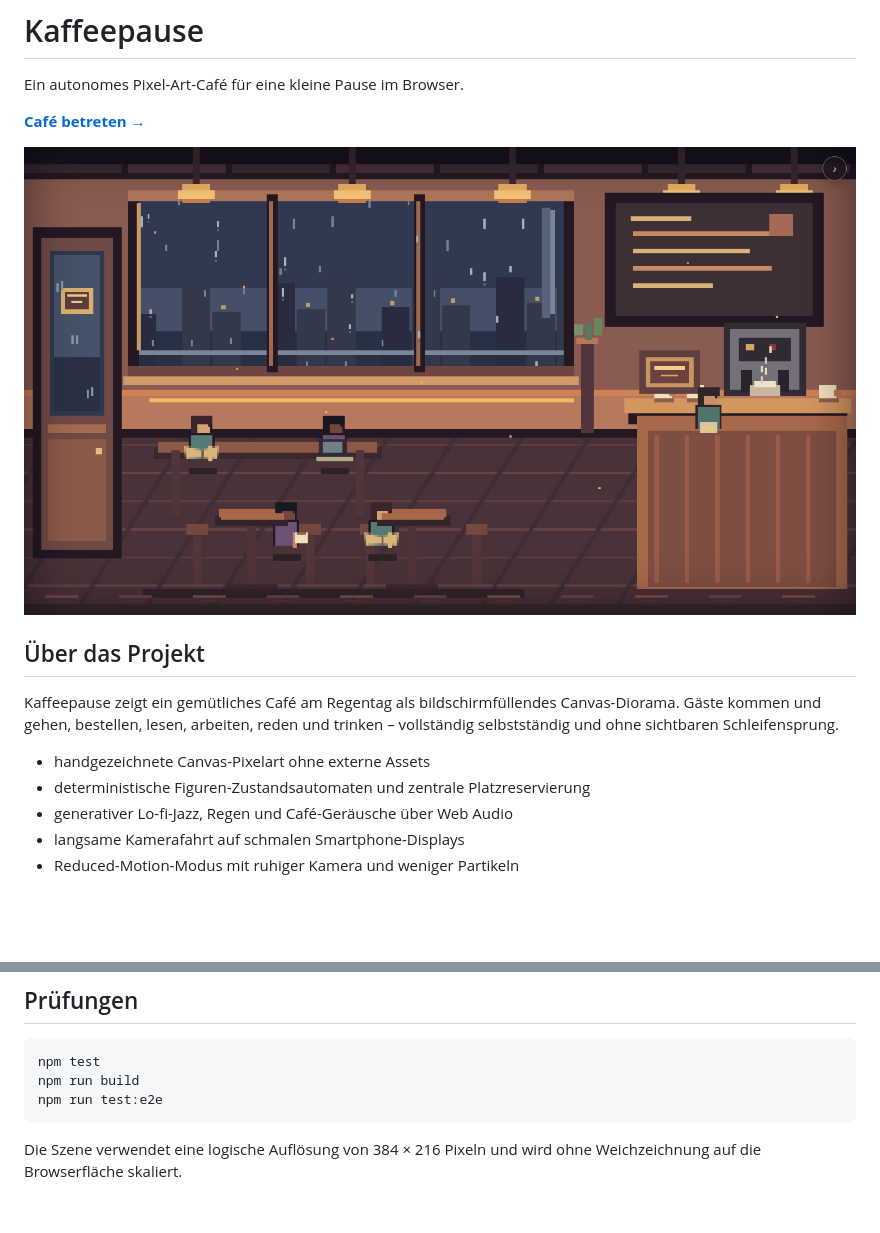
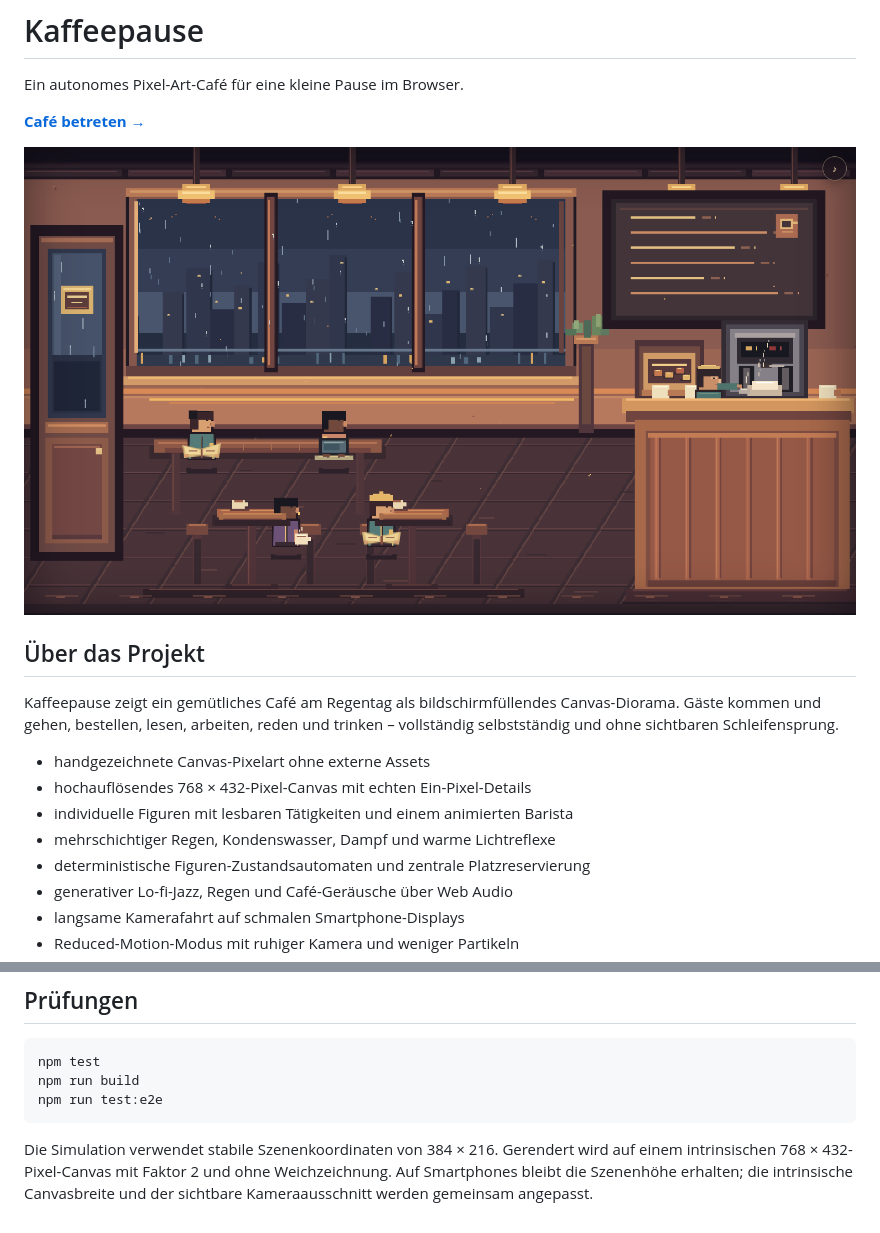
Before and after one commit to TheAnonymous/Kaffeepause, a Markdown page: README.md, 2 parts joined by grey strips. Drawn GitHub-style; pictures changed too: docs/kaffeepause-preview.png; blank space fills up the shorter version.

Commit message:
Render cafe in high-resolution pixel art

````diff
--- a/README.md
+++ b/README.md
@@ -11,6 +11,9 @@ Ein autonomes Pixel-Art-Café für eine kleine Pause im Browser.
 Kaffeepause zeigt ein gemütliches Café am Regentag als bildschirmfüllendes Canvas-Diorama. Gäste kommen und gehen, bestellen, lesen, arbeiten, reden und trinken – vollständig selbstständig und ohne sichtbaren Schleifensprung.
 
 - handgezeichnete Canvas-Pixelart ohne externe Assets
+- hochauflösendes 768 × 432-Pixel-Canvas mit echten Ein-Pixel-Details
+- individuelle Figuren mit lesbaren Tätigkeiten und einem animierten Barista
+- mehrschichtiger Regen, Kondenswasser, Dampf und warme Lichtreflexe
 - deterministische Figuren-Zustandsautomaten und zentrale Platzreservierung
 - generativer Lo-fi-Jazz, Regen und Café-Geräusche über Web Audio
 - langsame Kamerafahrt auf schmalen Smartphone-Displays
@@ -32,4 +35,4 @@ npm run build
 npm run test:e2e
 ```
 
-Die Szene verwendet eine logische Auflösung von 384 × 216 Pixeln und wird ohne Weichzeichnung auf die Browserfläche skaliert.
+Die Simulation verwendet stabile Szenenkoordinaten von 384 × 216. Gerendert wird auf einem intrinsischen 768 × 432-Pixel-Canvas mit Faktor 2 und ohne Weichzeichnung. Auf Smartphones bleibt die Szenenhöhe erhalten; die intrinsische Canvasbreite und der sichtbare Kameraausschnitt werden gemeinsam angepasst.
````
Also changed, not shown: 3 other files.
